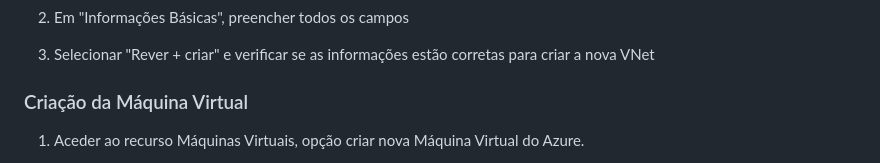
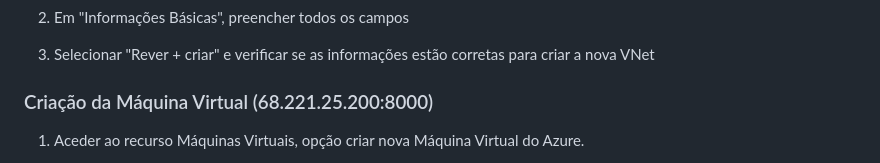
Before and after one commit to Andr3Roch4/SysAdmin_webapp, a Markdown page: README.md, the part around the change. Rendered like a GitHub page.

```diff
--- a/README.md
+++ b/README.md
@@ -31,7 +31,7 @@ De seguida, apresenta-se um guia de como atingir o segundo objetivo, utilizando
 
 3. Selecionar "Rever + criar" e verificar se as informações estão corretas para criar a nova VNet
 
-### Criação da Máquina Virtual
+### Criação da Máquina Virtual (68.221.25.200:8000)
 
 1. Aceder ao recurso Máquinas Virtuais, opção criar nova Máquina Virtual do Azure.
    - **Subscrição**: FCUL-UPSKILL
```
